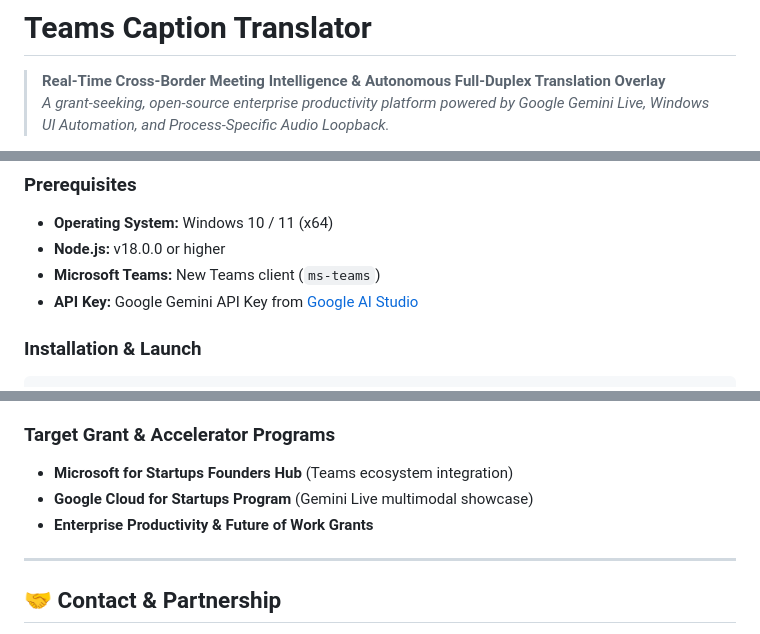
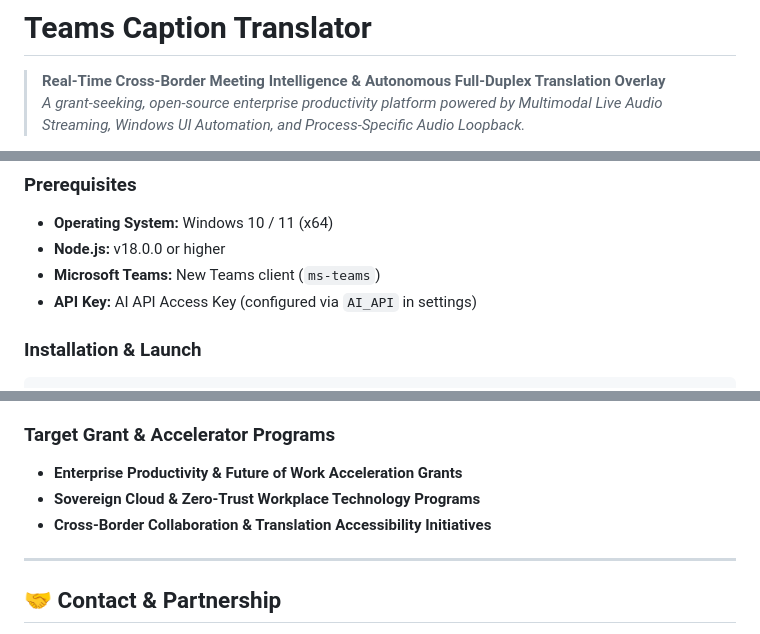
Before and after one commit to trituenguyen97/teams-caption-translator, a Markdown page: README.md, 3 parts joined by grey strips. Drawn GitHub-style.

```diff
--- a/README.md
+++ b/README.md
@@ -1,7 +1,7 @@
 # Teams Caption Translator
 
 > **Real-Time Cross-Border Meeting Intelligence & Autonomous Full-Duplex Translation Overlay**
-> *A grant-seeking, open-source enterprise productivity platform powered by Google Gemini Live, Windows UI Automation, and Process-Specific Audio Loopback.*
+> *A grant-seeking, open-source enterprise productivity platform powered by Multimodal Live Audio Streaming, Windows UI Automation, and Process-Specific Audio Loopback.*
 
 [![Platform](https://img.shields.io/badge/Platform-Windows%2010%20%2F%2011%20(x64)-0078D6.svg?logo=windows)](src/)
 [![Runtime](https://img.shields.io/badge/Runtime-Electron%20%7C%20Node.js%2018%2B-brightgreen.svg?logo=electron)](package.json)
@@ -114,7 +114,7 @@ teams-caption-translator/
 - **Operating System:** Windows 10 / 11 (x64)
 - **Node.js:** v18.0.0 or higher
 - **Microsoft Teams:** New Teams client (`ms-teams`)
-- **API Key:** Google Gemini API Key from [Google AI Studio](https://aistudio.google.com/apikey)
+- **API Key:** AI API Access Key (configured via `AI_API` in settings)
 
 ### Installation & Launch
 
@@ -177,9 +177,9 @@ Teams Caption Translator addresses the massive enterprise market for **frictionl
 4. **CRM & Knowledge Base Integrations (15%):** Direct one-click synchronization of generated meeting summaries and action items into Jira, Linear, Notion, and Salesforce.
 
 ### Target Grant & Accelerator Programs
-- **Microsoft for Startups Founders Hub** (Teams ecosystem integration)
-- **Google Cloud for Startups Program** (Gemini Live multimodal showcase)
-- **Enterprise Productivity & Future of Work Grants**
+- **Enterprise Productivity & Future of Work Acceleration Grants**
+- **Sovereign Cloud & Zero-Trust Workplace Technology Programs**
+- **Cross-Border Collaboration & Translation Accessibility Initiatives**
 
 ---
 
```
Also changed, not shown: other parts of README.md (+15 -15 lines).
